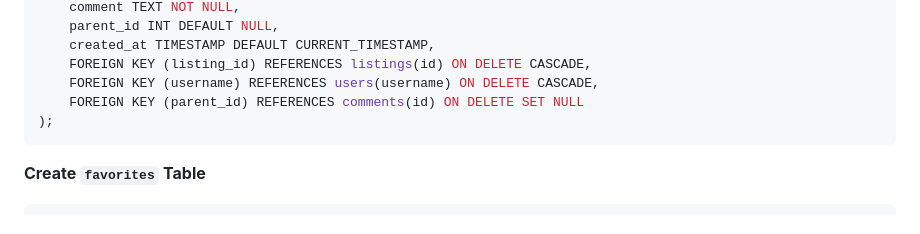
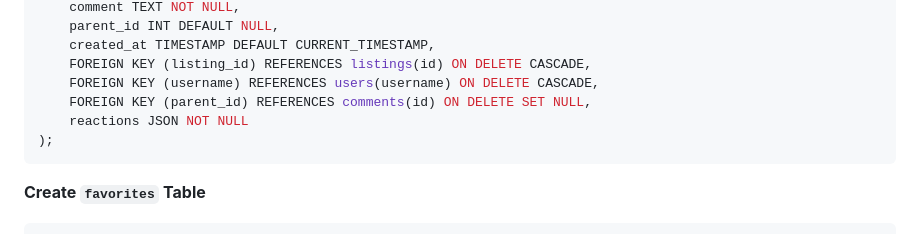
Before and after one commit to diamondmyracle/HW1, a Markdown page: README.md, the part around the change. GitHub-like rendering.

Commit message:
Added the line (issue #275)
read the title

````diff
--- a/README.md
+++ b/README.md
@@ -109,7 +109,8 @@ CREATE TABLE `app-db`.`comments` (
     created_at TIMESTAMP DEFAULT CURRENT_TIMESTAMP,
     FOREIGN KEY (listing_id) REFERENCES listings(id) ON DELETE CASCADE,
     FOREIGN KEY (username) REFERENCES users(username) ON DELETE CASCADE,
-    FOREIGN KEY (parent_id) REFERENCES comments(id) ON DELETE SET NULL
+    FOREIGN KEY (parent_id) REFERENCES comments(id) ON DELETE SET NULL,
+    reactions JSON NOT NULL
 );
 ```
 
````
